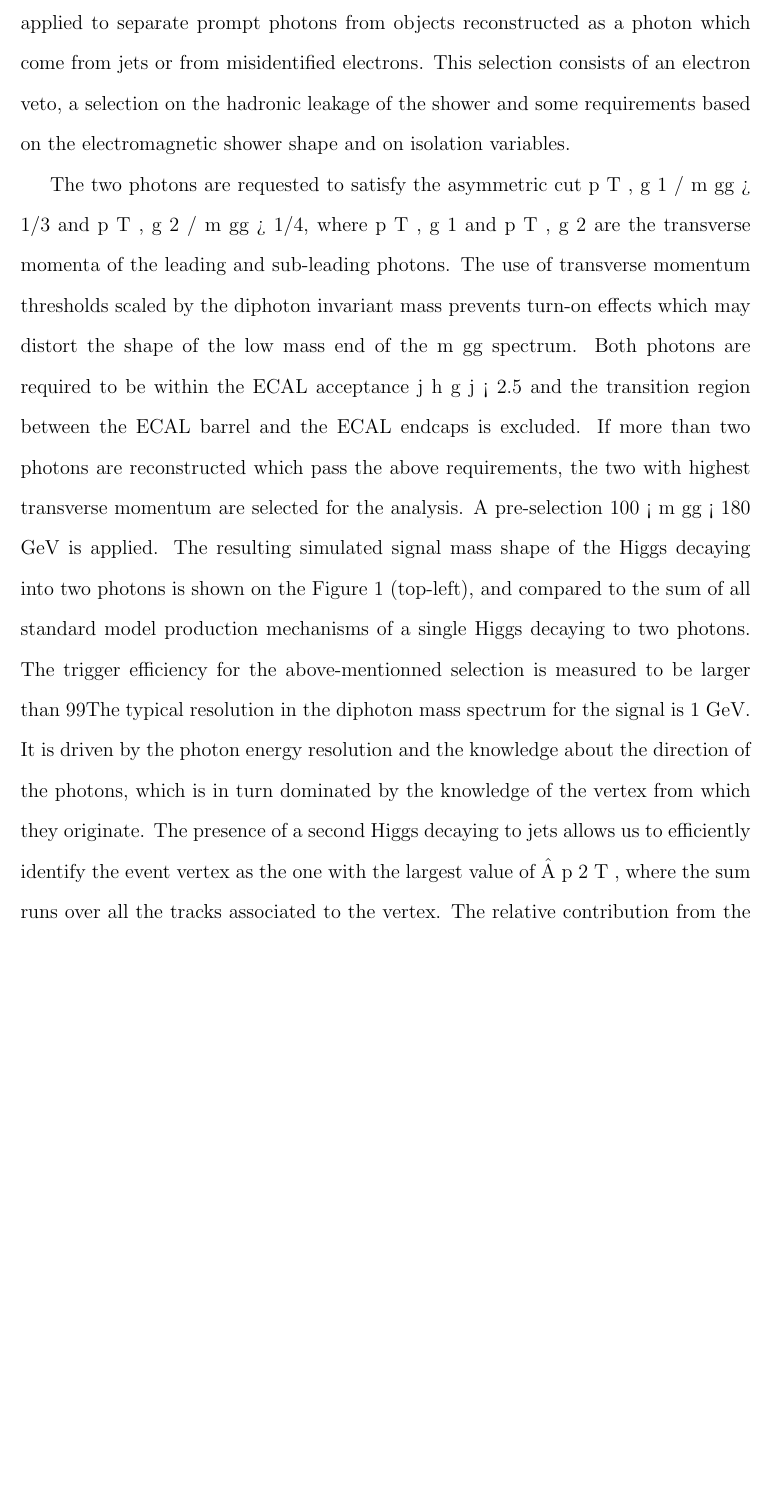
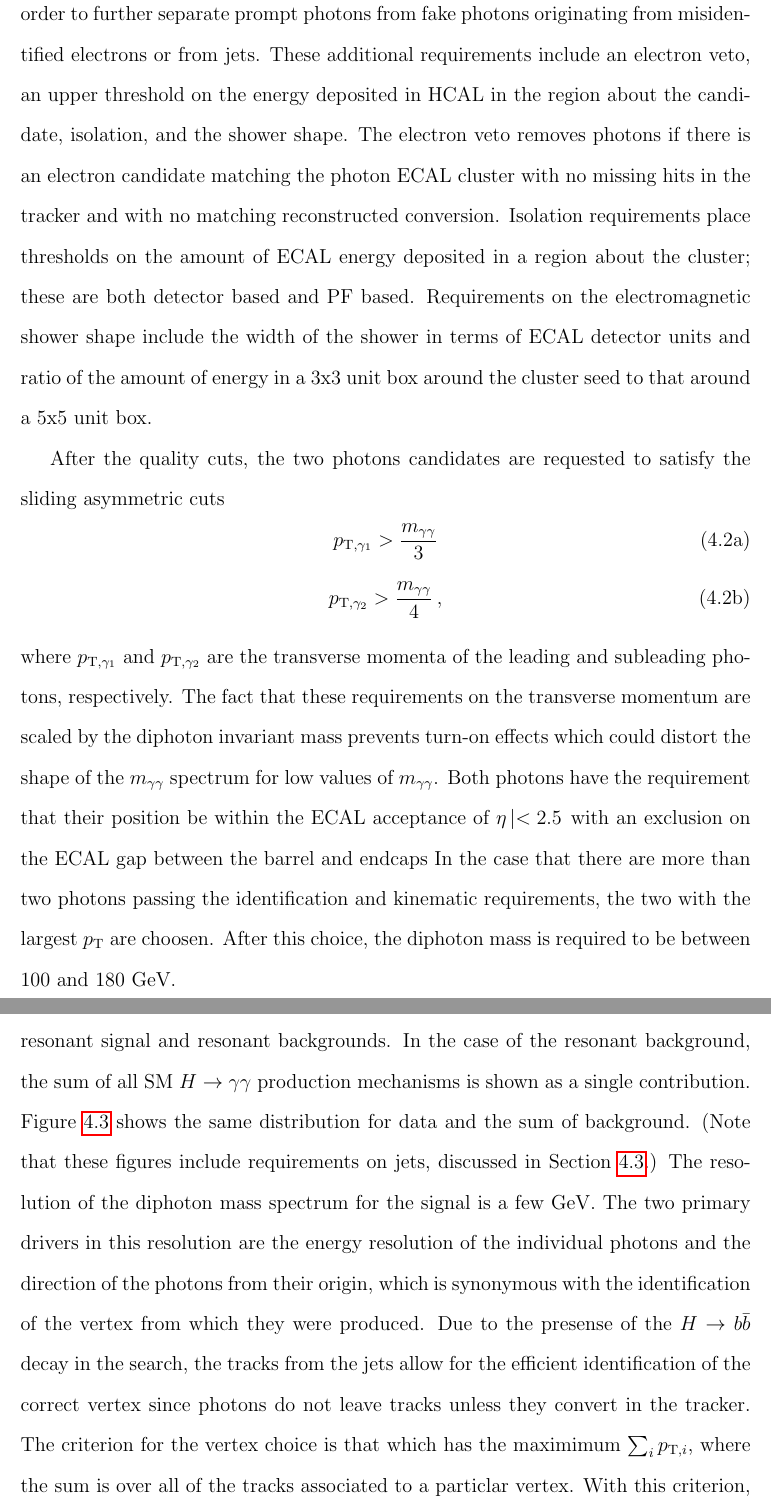
Before and after one commit to hardenbr/thesis, a LaTeX thesis (thesis.tex, which reads tex/chapter-objects.tex): part of page 65 of 76 before the commit and two parts of pages 65 and 66 of 78 after it, the two joined at a grey line, cut at the place of the change, the shorter picture padded with empty space. Compiled offline with pdfLaTeX; a LaTeX package or settings file that is missing is left out.

Commit message:
finished photons

```diff
--- a/tex/chapter-objects.tex
+++ b/tex/chapter-objects.tex
@@ -101 +106,12 @@ Resume here!!!
 
+With the PF photon candidates in hand, additional requirements are imposed in order to further
+separate prompt photons from fake photons originating from misidentified electrons or from jets.
+These additional requirements include an electron veto, an upper threshold on the energy deposited
+in HCAL in the region about the candidate, isolation, and the shower shape. The electron veto
+removes photons if there is an electron candidate matching the photon ECAL cluster with no missing
+hits in the tracker and with no matching reconstructed conversion.
+Isolation requirements place
+thresholds on the amount of ECAL energy deposited in a region about the cluster; these are both
+detector based and PF based. Requirements on the electromagnetic shower shape include the
+width of the shower in terms of ECAL detector units and
+ratio of the amount of energy in a 3x3 unit box around the cluster seed to that around a 5x5 unit box.
@@ -108,75 +118,35 @@ data.
 
-Once the photon candidates are built, a selection to identify isolated photons is applied to
-separate prompt photons from objects reconstructed as a photon which come from jets or from
-misidentified electrons.  This selection consists of an electron veto, a selection on the hadronic
-leakage of the shower and some requirements based on the electromagnetic shower shape and
-on isolation variables.
+After the quality cuts, the two photons candidates are requested to satisfy the sliding asymmetric cuts
+\begin{subequations}
+\begin{equation}
+p_{{\rm T},\gamma_1} > \frac{\Mgg}{3}
+\end{equation}
+\begin{equation}
+p_{{\rm T},\gamma_2} > \frac{\Mgg}{4} \, ,
+\end{equation}
+\end{subequations}
+where $p_{{\rm T},\gamma_1}$ and $p_{{\rm T},\gamma_2}$ are the transverse momenta of the
+leading and subleading photons, respectively.
+The fact that these requirements on the transverse momentum are scaled by the diphoton invariant mass
+prevents turn-on effects which could distort the shape of the $\Mgg$ spectrum for low values of $\Mgg$.
+Both photons have the requirement that their position be within the ECAL acceptance of
+$\right|\eta\left| < 2.5$ with an exclusion on the ECAL gap between the barrel and endcaps
+In the case that there are more than two photons passing the identification and kinematic requirements,
+the two with the largest $p_{\rm T}$ are choosen. After this choice, the diphoton mass is required to
+be between 100 and 180 GeV.
 
-The two photons are requested to satisfy the asymmetric cut
-p
-T
-,
-g
-1
-/
-m
-gg
->
-1/3 and
-p
-T
-,
-g
-2
-/
-m
-gg
->
-1/4, where
-p
-T
-,
-g
-1
-and
-p
-T
-,
-g
-2
-are the transverse momenta of the leading and sub-leading photons.
-The use of transverse momentum thresholds scaled by the diphoton invariant mass prevents
-turn-on effects which may distort the shape of the low mass end of the
-m
-gg
-spectrum.  Both
-photons are required to be within the ECAL acceptance
-j
-h
-g
-j
-<
-2.5 and the transition region
-between the ECAL barrel and the ECAL endcaps is excluded.  If more than two photons are
-reconstructed which pass the above requirements, the two with highest transverse momentum
-are selected for the analysis.  A pre-selection 100
-<
-m
-gg
-<
-180 GeV is applied.  The resulting
-simulated signal mass shape of the Higgs decaying into two photons is shown on the Figure 1
-(top-left), and compared to the sum of all standard model production mechanisms of a single
-Higgs decaying to two photons.  The trigger efficiency for the above-mentionned selection is
-measured to be larger than 99%.
-The typical resolution in the diphoton mass spectrum for the signal is 1 GeV. It is driven by
-the photon energy resolution and the knowledge about the direction of the photons, which is
-in turn dominated by the knowledge of the vertex from which they originate.  The presence
-of a second Higgs decaying to jets allows us to efficiently identify the event vertex as the one
-with the largest value of
-Â
-p
-2
-T
-, where the sum runs over all the tracks associated to the vertex.
-The relative contribution from the vertex assignment to the diphoton mass resolution becomes
+Figure~\ref{fig:mgg_onlyhiggs} shows the resulting simulated distributions for the diphoton mass
+of the resonant signal and resonant backgrounds.
+In the case of the resonant background, the sum
+of all SM $\Hgg$ production mechanisms is shown as a single contribution.
+Figure~\ref{fig:mgg_controlplot} shows the same
+distribution for data and the sum of background. (Note that these figures include requirements
+on jets, discussed in Section~\ref{sec:jets}.)
+The resolution of the diphoton mass spectrum for the signal is a few GeV.
+The two primary drivers in this resolution are the energy resolution of the individual photons
+and the direction of the photons from their origin, which is synonymous with the identification
+of the vertex from which they were produced. Due to the presense of the $\Hbb$ decay in the search,
+the tracks from the jets allow for the efficient identification of the correct vertex since photons
+do not leave tracks unless they convert in the tracker.
+The criterion for the vertex choice is that which has the maximimum $\sum_i p_{{\rm T},i}$, where
+the sum is over all of the tracks associated to a particlar vertex. With this criterion,
```
Also changed, not shown: tex/chapter-objects.tex (40 more changed lines).
